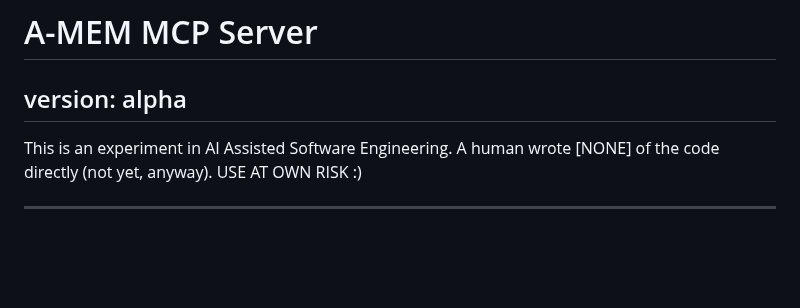
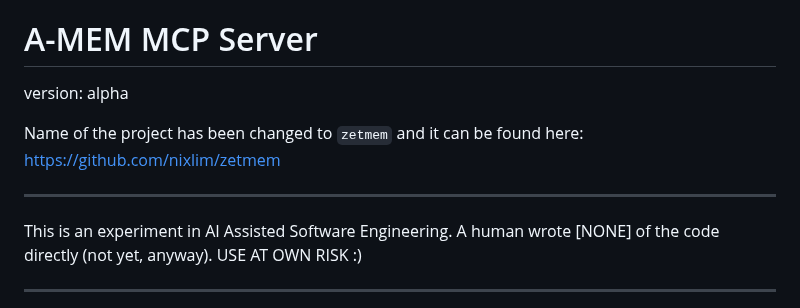
Before and after one commit to jasonpaulso/amem_mcp, a Markdown page: README.md, the part around the change. GitHub-like rendering; blank space fills up the shorter version.

```diff
--- a/README.md
+++ b/README.md
@@ -1,5 +1,10 @@
 # A-MEM MCP Server
 version: alpha
+
+
+Name of the project has been changed to `zetmem` and it can be found here:
+https://github.com/nixlim/zetmem
+
 ---
 This is an experiment in AI Assisted Software Engineering.
 A human wrote [NONE] of the code directly (not yet, anyway).
```
